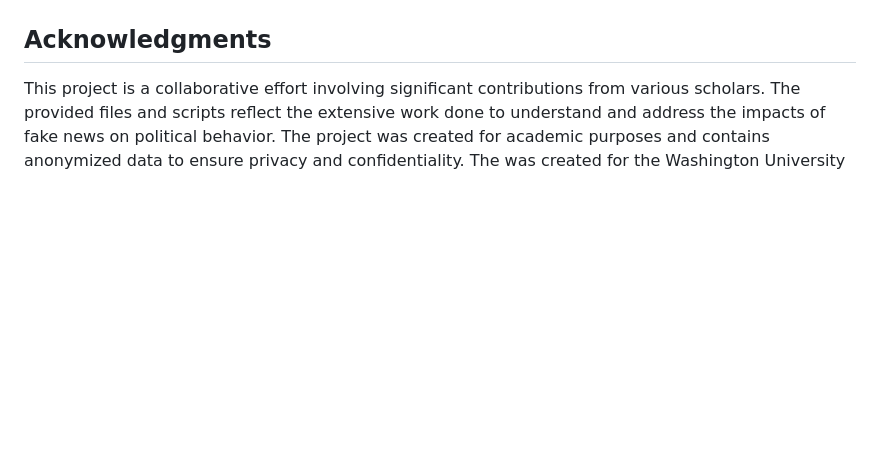
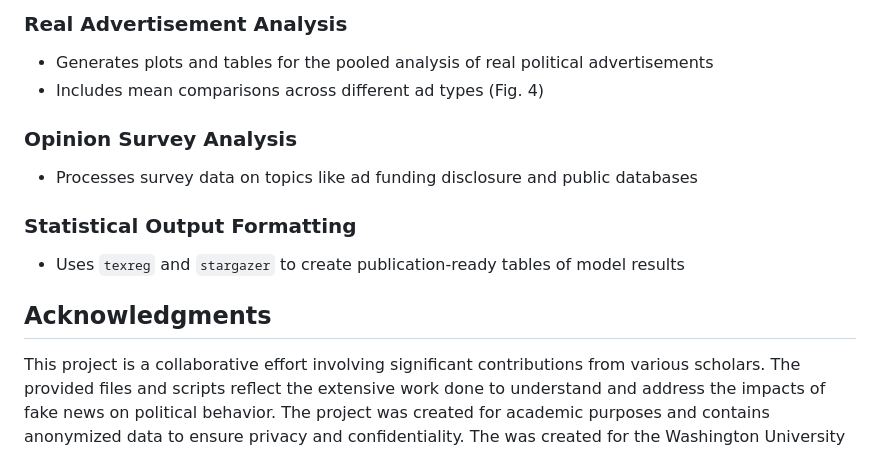
Before and after one commit to domlockett/political_ads_experiment, a Markdown page: README.md, the part around the change printed below. Rendered like a GitHub page; blank space fills up the shorter version.

```diff
--- a/README.md
+++ b/README.md
@@ -61,3 +100,13 @@ The `rep_main-plots.R` script creates detailed visualizations to effectively com
+### Real Advertisement Analysis
+- Generates plots and tables for the pooled analysis of real political advertisements
+- Includes mean comparisons across different ad types (Fig. 4)
+
+### Opinion Survey Analysis
+- Processes survey data on topics like ad funding disclosure and public databases
+
+### Statistical Output Formatting
+- Uses `texreg` and `stargazer` to create publication-ready tables of model results
+
 
 ## Acknowledgments
 
```
Also changed, not shown: other parts of README.md (+51 -12 lines).
